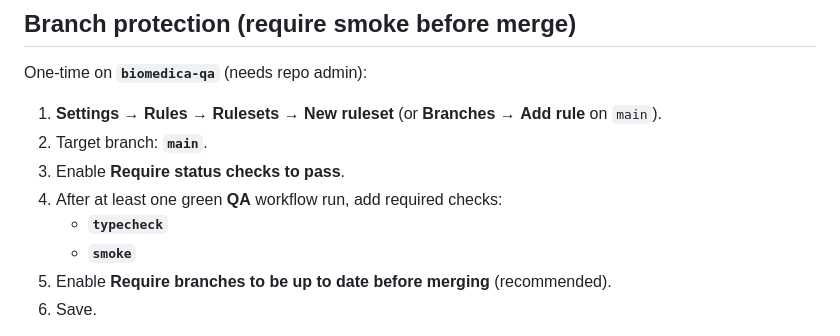
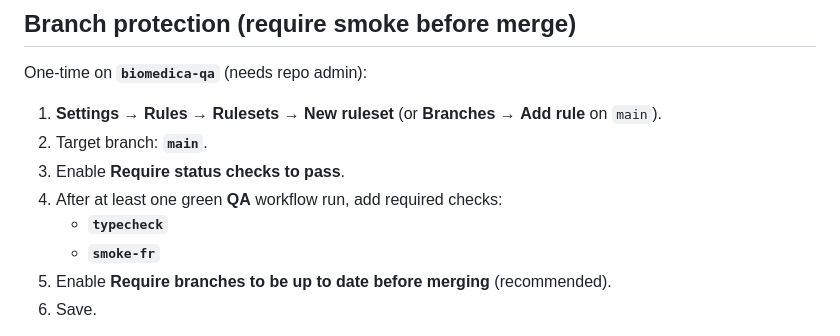
Before and after one commit to OsamaMansouri/biomedica-qa, a Markdown page: docs/github-actions.md, the part around the change. Drawn GitHub-style.

Commit message:
Docs: branch protection check name smoke-fr
Co-authored-by: Cursor <cursoragent@cursor.com>

```diff
--- a/docs/github-actions.md
+++ b/docs/github-actions.md
@@ -59,7 +59,7 @@ One-time on **`biomedica-qa`** (needs repo admin):
 3. Enable **Require status checks to pass**.
 4. After at least one green **QA** workflow run, add required checks:
    - **`typecheck`**
-   - **`smoke`**
+   - **`smoke-fr`**
 5. Enable **Require branches to be up to date before merging** (recommended).
 6. Save.
 
```
